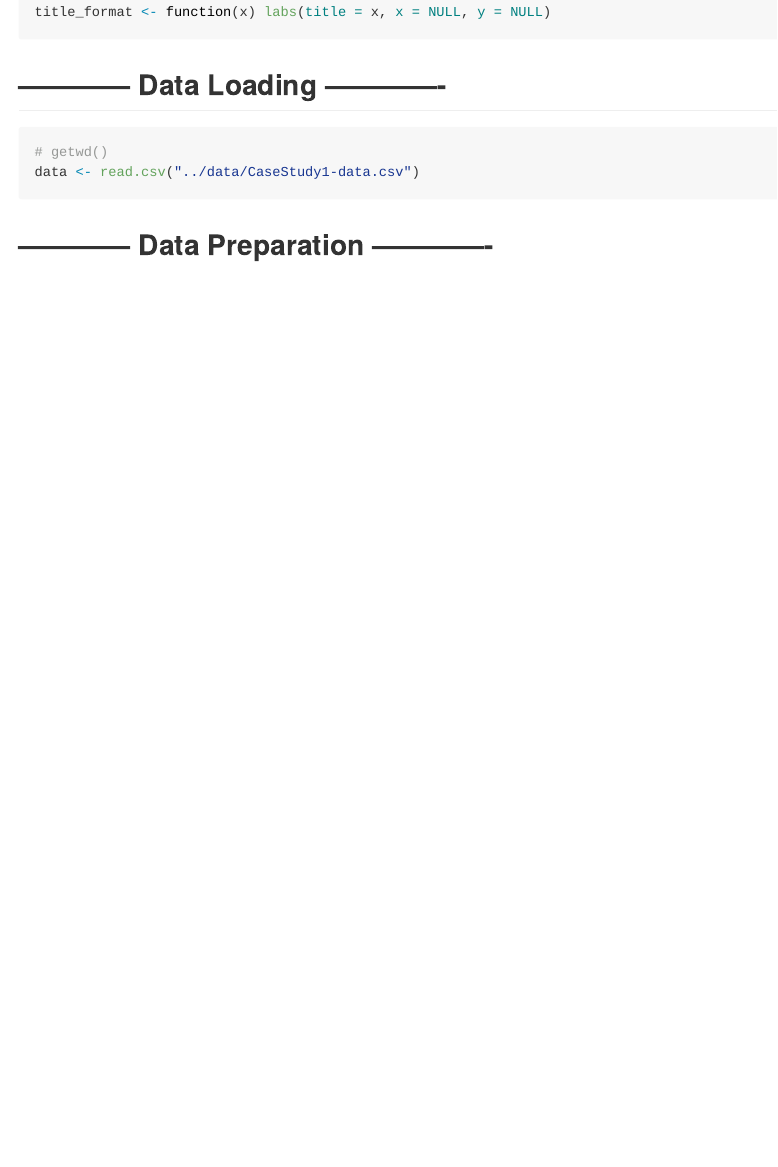
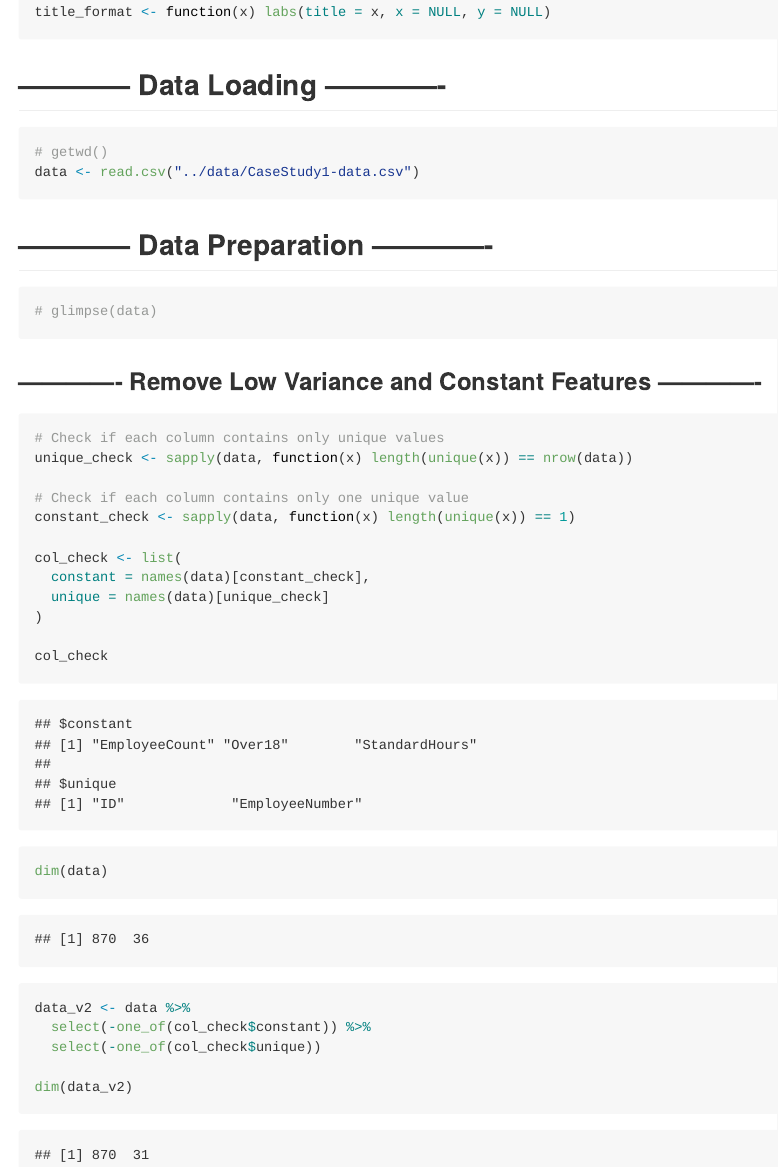
Before and after one commit to cmd0160/DDSAnalytics_customer_attrition, an R Markdown document (notebooks/modeling.Rmd): the page in a window 1100 px wide, from 260 px down. The pictures show the output file notebooks/modeling.md that the author committed with the source, drawn offline in the style of GitHub.

Commit message:
Removing Low Variance and Constant Value Features

````diff
--- a/notebooks/modeling.Rmd
+++ b/notebooks/modeling.Rmd
@@ -31,3 +31,31 @@ data <- read.csv("../data/CaseStudy1-data.csv")
 ```
 
 ## ------------ Data Preparation -------------
+
+```{r}
+# glimpse(data)
+```
+
+### ------------- Remove Low Variance and Constant Features -------------
+
+```{r}
+# Check if each column contains only unique values
+unique_check <- sapply(data, function(x) length(unique(x)) == nrow(data))
+
+# Check if each column contains only one unique value
+constant_check <- sapply(data, function(x) length(unique(x)) == 1)
+
+col_check <- list(
+  constant = names(data)[constant_check],
+  unique = names(data)[unique_check]
+)
+
+col_check
+dim(data)
+
+data_v2 <- data %>%
+  select(-one_of(col_check$constant)) %>%
+  select(-one_of(col_check$unique))
+
+dim(data_v2)
+```
````
Also changed, not shown: notebooks/modeling.md.
